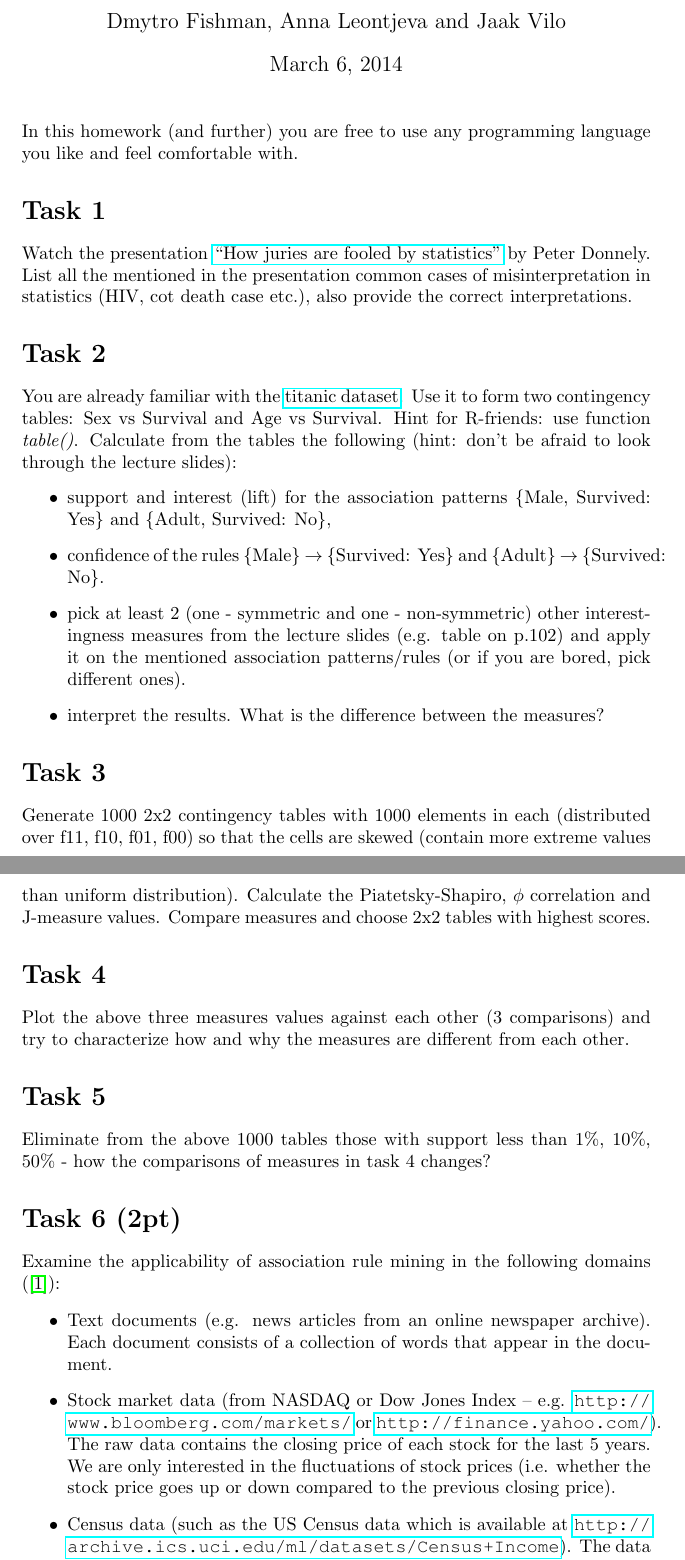
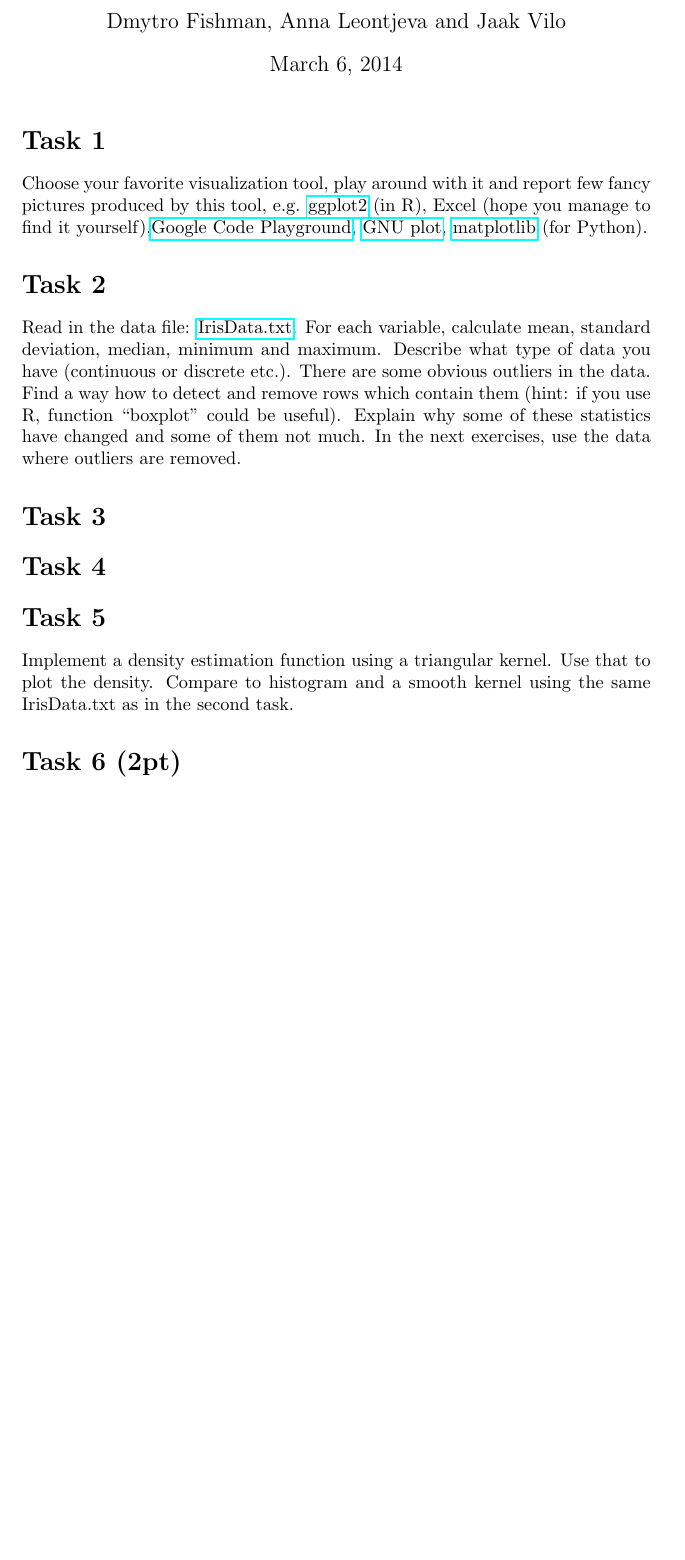
Before and after one commit to skyfallen/DataMining2014, a LaTeX problem sheet (HW4/practice4.tex): two parts of pages 1 and 2 of 3 before the commit and part of the page after it, the two joined at a grey line, cut so that both start at the same text, the shorter picture padded with empty space. Compiled offline with pdfLaTeX.

Commit message:
HW4 tasks are updated

```diff
--- a/HW4/practice4.tex
+++ b/HW4/practice4.tex
@@ -57,35 +57,16 @@
 
 \maketitle % Insert the title, author and date
 
-In this homework (and further) you are free to use any programming language you like and feel comfortable with.
 \section*{Task 1}
-Watch the presentation \href{http://www.ted.com/talks/peter_donnelly_shows_how_stats_fool_juries.html}{``How juries are fooled by statistics''} by Peter Donnely. List all the mentioned in the presentation common cases of misinterpretation in statistics (HIV, cot death case etc.), also provide the correct interpretations.
+Choose your favorite visualization tool, play around with it and report few fancy pictures produced by this tool, e.g. \href{http://docs.ggplot2.org/current/}{ggplot2} (in R), Excel (hope you manage to find it yourself),\href{https://code.google.com/apis/ajax/playground/?type=visualization#motion_chart}{Google Code Playground}, \href{http://www.gnuplot.info/}{GNU plot}, \href{http://matplotlib.org/}{matplotlib} (for Python).
 \section*{Task 2}
-You are already familiar with the \href{https://courses.cs.ut.ee/MTAT.03.183/2014_spring/uploads/Main/titanic.txt}{titanic dataset}. Use it to form two contingency tables: Sex vs Survival and Age vs Survival. Hint for R-friends: use function \emph{table()}. Calculate from the tables the following (hint: don't be afraid to look through the lecture slides):
-\begin{itemize}
-\item support and interest (lift) for the association patterns \{Male, Survived: Yes\} and \{Adult, Survived: No\},
-\item confidence of the rules \{Male\} $\rightarrow$ \{Survived: Yes\} and \{Adult\} $\rightarrow$ \{Survived: No\}.
-\item pick at least 2 (one - symmetric and one - non-symmetric) other interestingness measures from the lecture slides (e.g. table on p.102) and apply it on the mentioned association patterns/rules (or if you are bored, pick different ones).
-\item interpret the results. What is the difference between the measures?
-\end{itemize}
+ Read in the data file: \href{http://www0.cs.ucl.ac.uk/staff/m.herbster/GI07/week4/iris.data.txt}{IrisData.txt}. For each variable, calculate mean, standard deviation, median, minimum and maximum. Describe what type of data you have (continuous or discrete etc.). There are some obvious outliers in the data. Find a way how to detect and remove rows which contain them (hint: if you use R, function ``boxplot'' could be useful). Explain why some of these statistics have changed and some of them not much. In the next exercises, use the data where outliers are removed.
 
 \section*{Task 3}
-Generate 1000 2x2 contingency tables with 1000 elements in each (distributed over f11, f10, f01, f00) so that the cells are skewed (contain more extreme values than uniform distribution). Calculate the Piatetsky-Shapiro, $\phi$ correlation and J-measure values. Compare measures and choose 2x2 tables with highest scores.
-
 
 \section*{Task 4}
-Plot the above three measures values against each other (3 comparisons) and try to characterize how and why the measures are different from each other.
 
 \section*{Task 5}
-Eliminate from the above 1000 tables those with support less than 1\%, 10\%, 50\% - how the comparisons of measures in task 4 changes?
+Implement a density estimation function using a triangular kernel. Use that to plot the density. Compare to histogram and a smooth kernel using the same IrisData.txt as in the second task.
 
 \section*{Task 6 (2pt)}
-Examine the applicability of association rule mining in the following domains (\cite{Kumar2000}):
-\begin{itemize}
-\item Text documents (e.g. news articles from an online newspaper archive). Each document
-consists of a collection of words that appear in the document.
-\item Stock market data (from NASDAQ or Dow Jones Index – e.g. \url{http://www.bloomberg.com/markets/} or \url{http://finance.yahoo.com/}). The raw data contains the closing price of each stock for the last 5 years. We are only interested in the fluctuations of stock prices (i.e. whether the stock price goes up or down compared to the previous closing price).
-\item Census data (such as the US Census data which is available at
-\url{http://archive.ics.uci.edu/ml/datasets/Census+Income}). The data contains, for each person,
-information such as age, level of education, relationship, working hours per week, capital gain etc.
-\end{itemize}
```
Also changed, not shown: HW4/practice4.pdf (added), HW4/practice4.tex (34 more changed lines), 4 other files.
